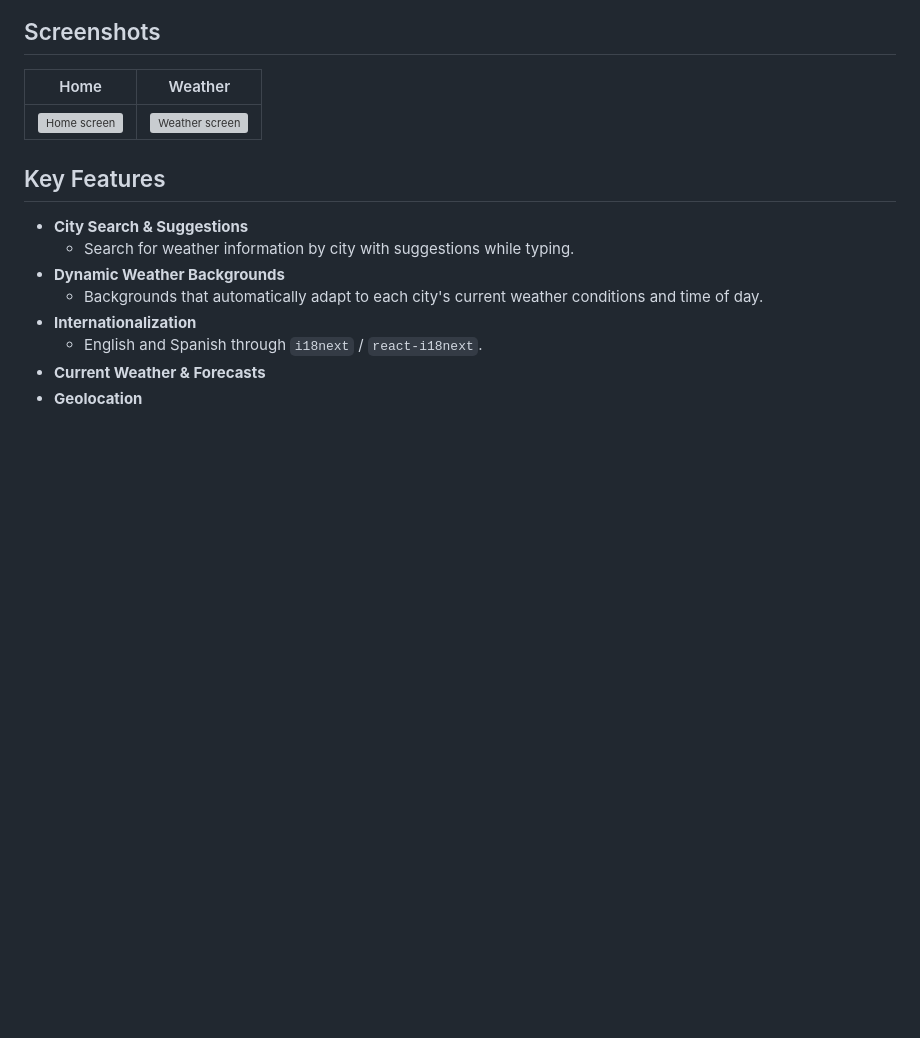
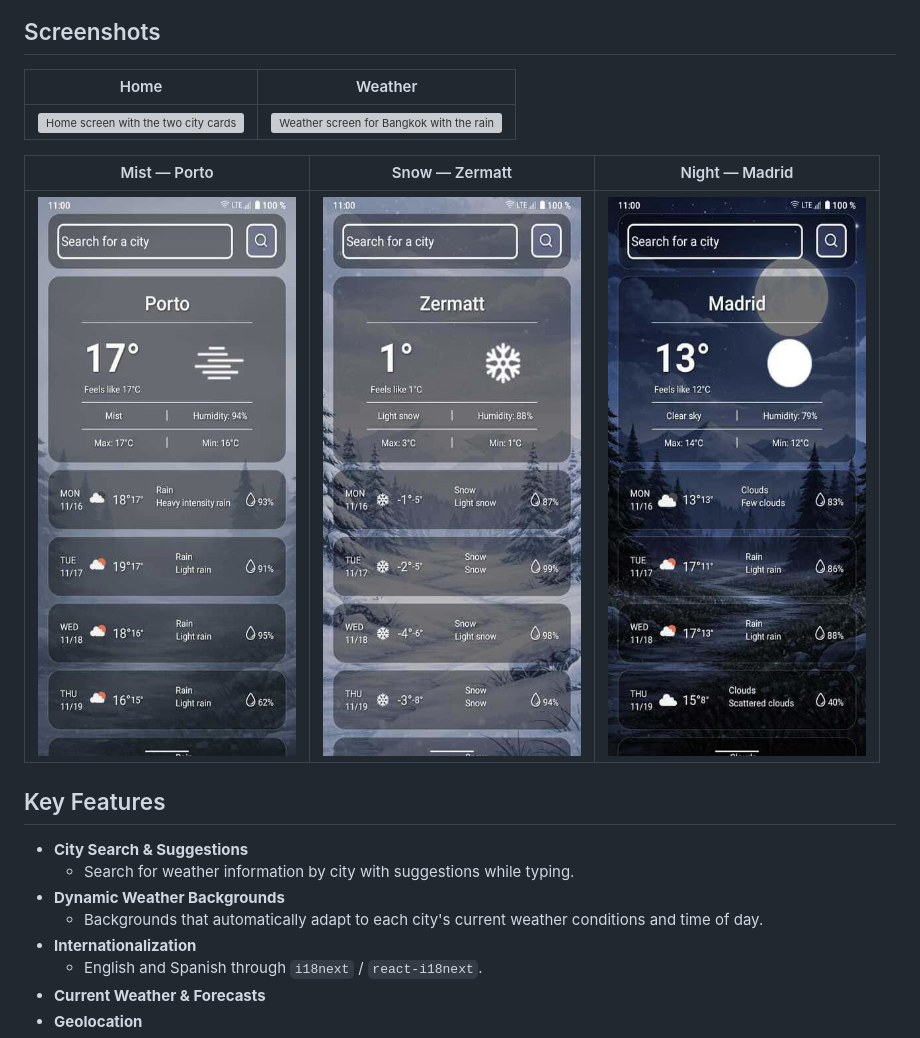
Before and after one commit to Mariano138/Weather-App, a Markdown page: README.md, the part around the change. GitHub-like rendering; pictures changed too: assets/screenshots/mist.jpeg (added), assets/screenshots/night.jpeg (added), assets/screenshots/snow.jpeg (added); blank space fills up the shorter version; grey boxes are pictures that could not be loaded.

Commit message:
docs: add weather background gallery

```diff
--- a/README.md
+++ b/README.md
@@ -16,7 +16,11 @@ Live web build: **https://weather-app-mariano.netlify.app**
 
 | Home | Weather |
 | --- | --- |
-| ![Home screen](assets/screenshots/home.gif) | ![Weather screen](assets/screenshots/weather.gif) |
+| ![Home screen with the two city cards](assets/screenshots/home.gif) | ![Weather screen for Bangkok with the rain background](assets/screenshots/weather.gif) |
+
+| Mist — Porto | Snow — Zermatt | Night — Madrid |
+| --- | --- | --- |
+| ![Mist background in Porto](assets/screenshots/mist.jpeg) | ![Snow background in Zermatt](assets/screenshots/snow.jpeg) | ![Night background in Madrid](assets/screenshots/night.jpeg) |
 
 ## Key Features
 
```
